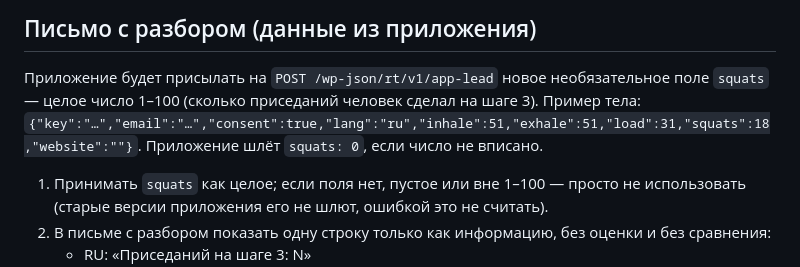
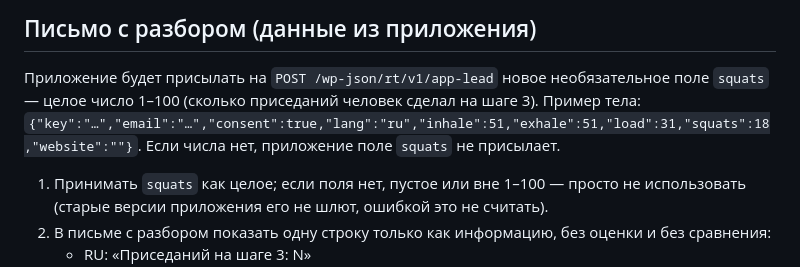
Before and after one commit to nkvclub/robotrainer-app, a Markdown page: site-test-fix/ZADANIE-v3-2.md, the part around the change. GitHub-like rendering.

Commit message:
Site task v3.2: squats omitted when not entered
Co-Authored-By: Claude Opus 5.5 (1M context) <noreply@anthropic.com>
Claude-Session: https://claude.ai/code/session_01XcFsaDYXBrAt5MHHitxD9V

```diff
--- a/site-test-fix/ZADANIE-v3-2.md
+++ b/site-test-fix/ZADANIE-v3-2.md
@@ -20,7 +20,7 @@
 
 ## Письмо с разбором (данные из приложения)
 Приложение будет присылать на `POST /wp-json/rt/v1/app-lead` новое необязательное поле `squats` — целое число 1–100 (сколько приседаний человек сделал на шаге 3).
-Пример тела: `{"key":"…","email":"…","consent":true,"lang":"ru","inhale":51,"exhale":51,"load":31,"squats":18,"website":""}`. Приложение шлёт `squats: 0`, если число не вписано.
+Пример тела: `{"key":"…","email":"…","consent":true,"lang":"ru","inhale":51,"exhale":51,"load":31,"squats":18,"website":""}`. Если числа нет, приложение поле `squats` не присылает.
 1. Принимать `squats` как целое; если поля нет, пустое или вне 1–100 — просто не использовать (старые версии приложения его не шлют, ошибкой это не считать).
 2. В письме с разбором показать одну строку только как информацию, без оценки и без сравнения:
    - RU: «Приседаний на шаге 3: N»
```
